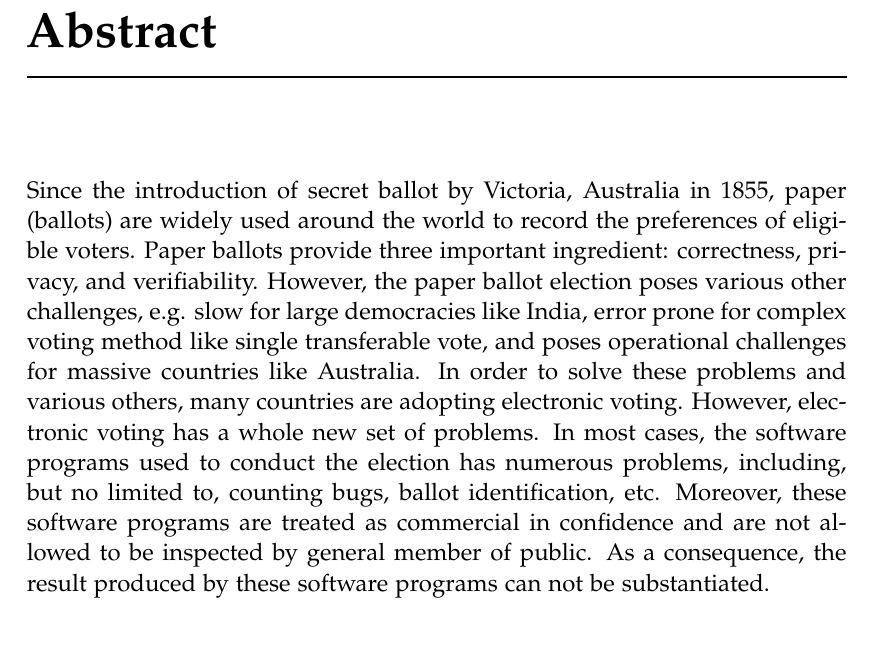
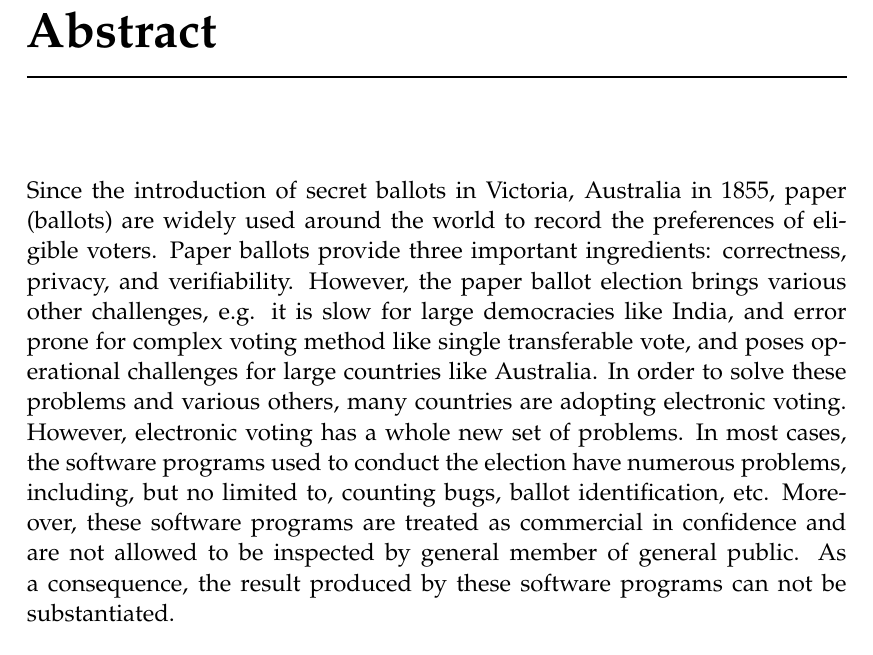
Before and after one commit to mukeshtiwari/Thesis, a LaTeX thesis (thesisTemplate/thesis.tex, which reads thesisTemplate/abstract.tex): part of page 11 of 167, cut so that both start at the same text. The pictures show the PDF file thesisTemplate/thesis.pdf that the author committed with the source.

Commit message:
Final Version before reveiw

```diff
--- a/thesisTemplate/abstract.tex
+++ b/thesisTemplate/abstract.tex
@@ -6,20 +6,20 @@
 %\vspace{-1em}
 
 
-Since the introduction of secret ballot by Victoria, Australia in 1855,
+Since the introduction of secret ballots in Victoria, Australia in 1855,
 paper (ballots) are widely used around the world to record
 the preferences of eligible voters. Paper ballots provide three
-important ingredient: correctness, privacy, and verifiability.
-However, the paper ballot election poses various  other challenges, e.g.
-slow for large democracies like India,  error prone for complex voting method
+important ingredients: correctness, privacy, and verifiability.
+However, the paper ballot election brings various  other challenges, e.g.
+it is slow for large democracies like India,  and error prone for complex voting method
 like single transferable vote, and poses operational challenges for
-massive countries like Australia. In order to solve these problems and various others,
+large countries like Australia. In order to solve these problems and various others,
 many countries are adopting electronic voting. However,
 electronic voting has a whole new set of problems. In most cases, the software
-programs used to conduct the election has numerous problems, including, but no limited to,
+programs used to conduct the election have numerous problems, including, but no limited to,
 counting bugs, ballot identification, etc. Moreover,
 these software programs are treated as commercial in confidence and
-are not allowed to be inspected by general member of public.
+are not allowed to be inspected by general member of general public.
 As a consequence, the result produced by these software programs
 can not be substantiated.
 
```
Also changed, not shown: thesisTemplate/thesis.pdf.
